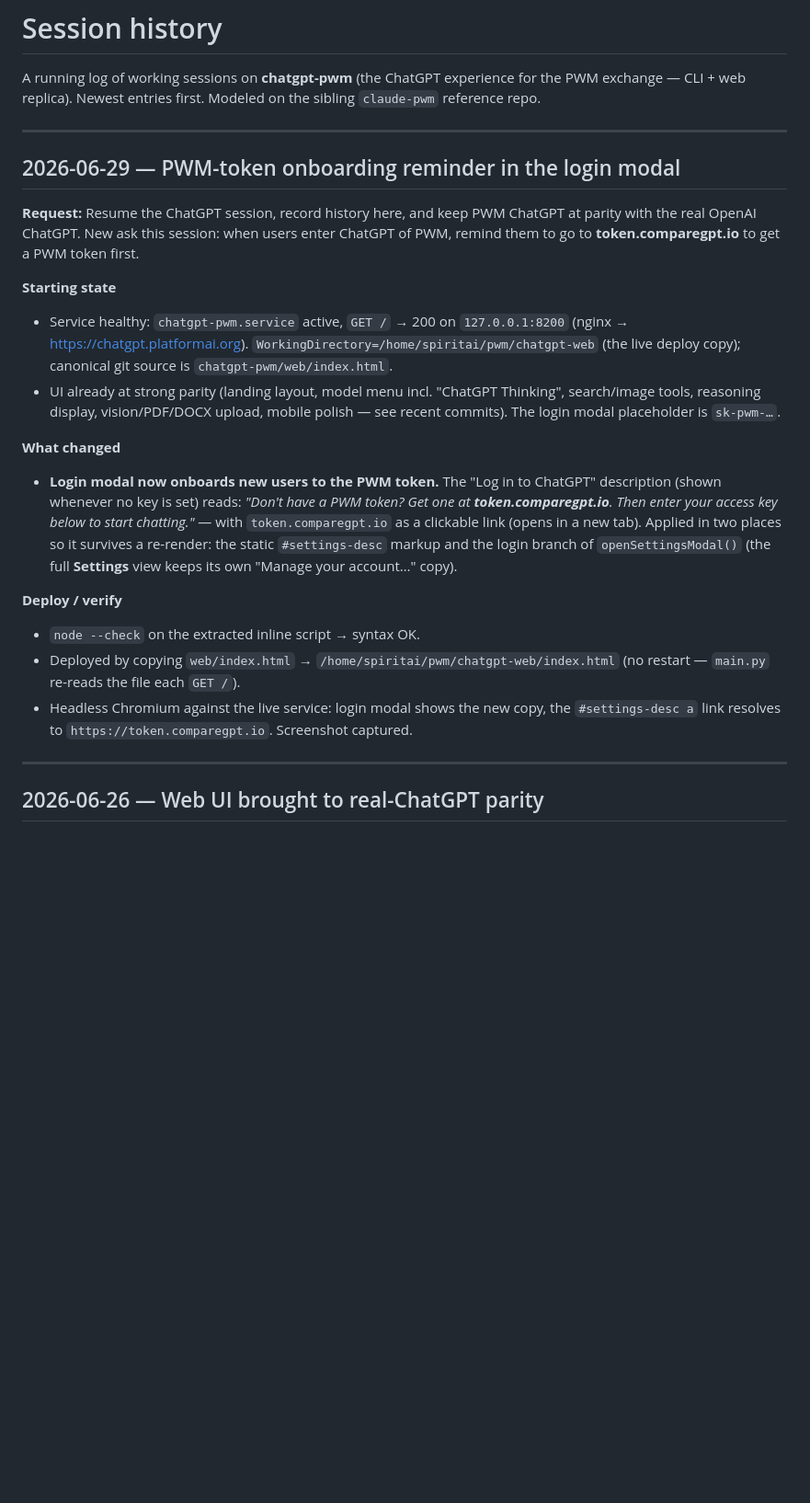
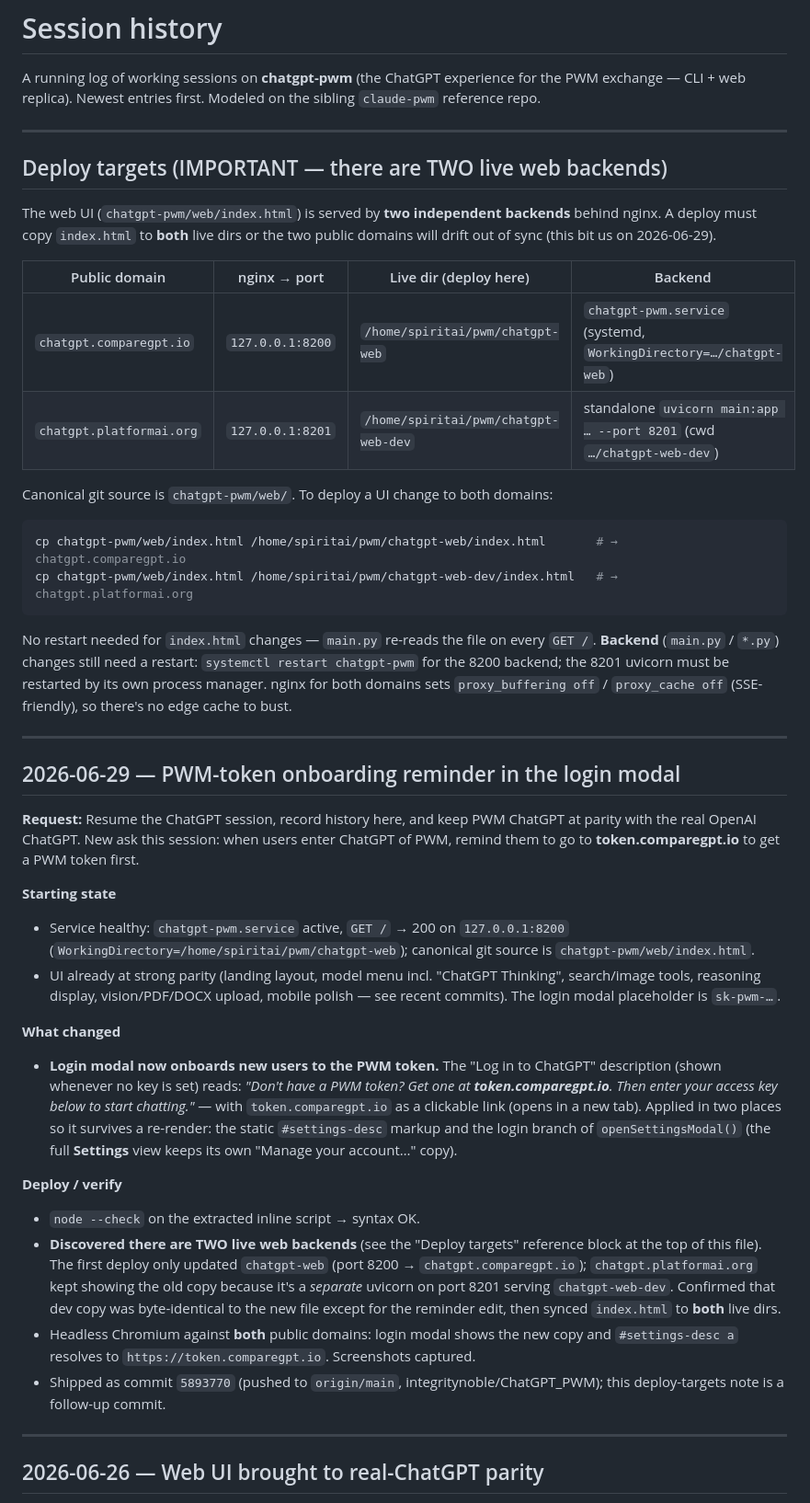
Before and after one commit to integritynoble/ChatGPT_PWM, a Markdown page: SESSION_HISTORY.md, the part around the change. Shown at 92% size. Drawn GitHub-style; blank space fills up the shorter version.

Commit message:
docs: document the TWO live web backends in SESSION_HISTORY
chatgpt.comparegpt.io (:8200, chatgpt-web) and chatgpt.platformai.org
(:8201, chatgpt-web-dev) are independent backends behind nginx. A UI deploy
must copy index.html to BOTH live dirs or the domains drift. Adds a standing
"Deploy targets" reference block and records the discovery in today's entry.

Co-Authored-By: Claude Opus 4.8 (1M context) <noreply@anthropic.com>

````diff
--- a/SESSION_HISTORY.md
+++ b/SESSION_HISTORY.md
@@ -3,6 +3,32 @@
 A running log of working sessions on **chatgpt-pwm** (the ChatGPT experience for the
 PWM exchange — CLI + web replica). Newest entries first. Modeled on the sibling
 `claude-pwm` reference repo.
+
+---
+
+## Deploy targets (IMPORTANT — there are TWO live web backends)
+
+The web UI (`chatgpt-pwm/web/index.html`) is served by **two independent backends**
+behind nginx. A deploy must copy `index.html` to **both** live dirs or the two public
+domains will drift out of sync (this bit us on 2026-06-29).
+
+| Public domain | nginx → port | Live dir (deploy here) | Backend |
+|---|---|---|---|
+| `chatgpt.comparegpt.io` | `127.0.0.1:8200` | `/home/spiritai/pwm/chatgpt-web` | `chatgpt-pwm.service` (systemd, `WorkingDirectory=…/chatgpt-web`) |
+| `chatgpt.platformai.org` | `127.0.0.1:8201` | `/home/spiritai/pwm/chatgpt-web-dev` | standalone `uvicorn main:app … --port 8201` (cwd `…/chatgpt-web-dev`) |
+
+Canonical git source is `chatgpt-pwm/web/`. To deploy a UI change to both domains:
+
+```bash
+cp chatgpt-pwm/web/index.html /home/spiritai/pwm/chatgpt-web/index.html       # → chatgpt.comparegpt.io
+cp chatgpt-pwm/web/index.html /home/spiritai/pwm/chatgpt-web-dev/index.html   # → chatgpt.platformai.org
+```
+
+No restart needed for `index.html` changes — `main.py` re-reads the file on every
+`GET /`. **Backend** (`main.py` / `*.py`) changes still need a restart:
+`systemctl restart chatgpt-pwm` for the 8200 backend; the 8201 uvicorn must be
+restarted by its own process manager. nginx for both domains sets `proxy_buffering off`
+/ `proxy_cache off` (SSE-friendly), so there's no edge cache to bust.
 
 ---
 
@@ -14,8 +40,8 @@ PWM, remind them to go to **token.comparegpt.io** to get a PWM token first.
 
 **Starting state**
 - Service healthy: `chatgpt-pwm.service` active, `GET /` → 200 on `127.0.0.1:8200`
-  (nginx → https://chatgpt.platformai.org). `WorkingDirectory=/home/spiritai/pwm/chatgpt-web`
-  (the live deploy copy); canonical git source is `chatgpt-pwm/web/index.html`.
+  (`WorkingDirectory=/home/spiritai/pwm/chatgpt-web`); canonical git source is
+  `chatgpt-pwm/web/index.html`.
 - UI already at strong parity (landing layout, model menu incl. "ChatGPT Thinking",
   search/image tools, reasoning display, vision/PDF/DOCX upload, mobile polish — see
   recent commits). The login modal placeholder is `sk-pwm-…`.
@@ -31,10 +57,16 @@ PWM, remind them to go to **token.comparegpt.io** to get a PWM token first.
 
 **Deploy / verify**
 - `node --check` on the extracted inline script → syntax OK.
-- Deployed by copying `web/index.html` → `/home/spiritai/pwm/chatgpt-web/index.html`
-  (no restart — `main.py` re-reads the file each `GET /`).
-- Headless Chromium against the live service: login modal shows the new copy, the
-  `#settings-desc a` link resolves to `https://token.comparegpt.io`. Screenshot captured.
+- **Discovered there are TWO live web backends** (see the "Deploy targets" reference
+  block at the top of this file). The first deploy only updated `chatgpt-web` (port
+  8200 → `chatgpt.comparegpt.io`); `chatgpt.platformai.org` kept showing the old copy
+  because it's a *separate* uvicorn on port 8201 serving `chatgpt-web-dev`. Confirmed
+  that dev copy was byte-identical to the new file except for the reminder edit, then
+  synced `index.html` to **both** live dirs.
+- Headless Chromium against **both** public domains: login modal shows the new copy and
+  `#settings-desc a` resolves to `https://token.comparegpt.io`. Screenshots captured.
+- Shipped as commit `5893770` (pushed to `origin/main`,
+  integritynoble/ChatGPT_PWM); this deploy-targets note is a follow-up commit.
 
 ---
 
````
